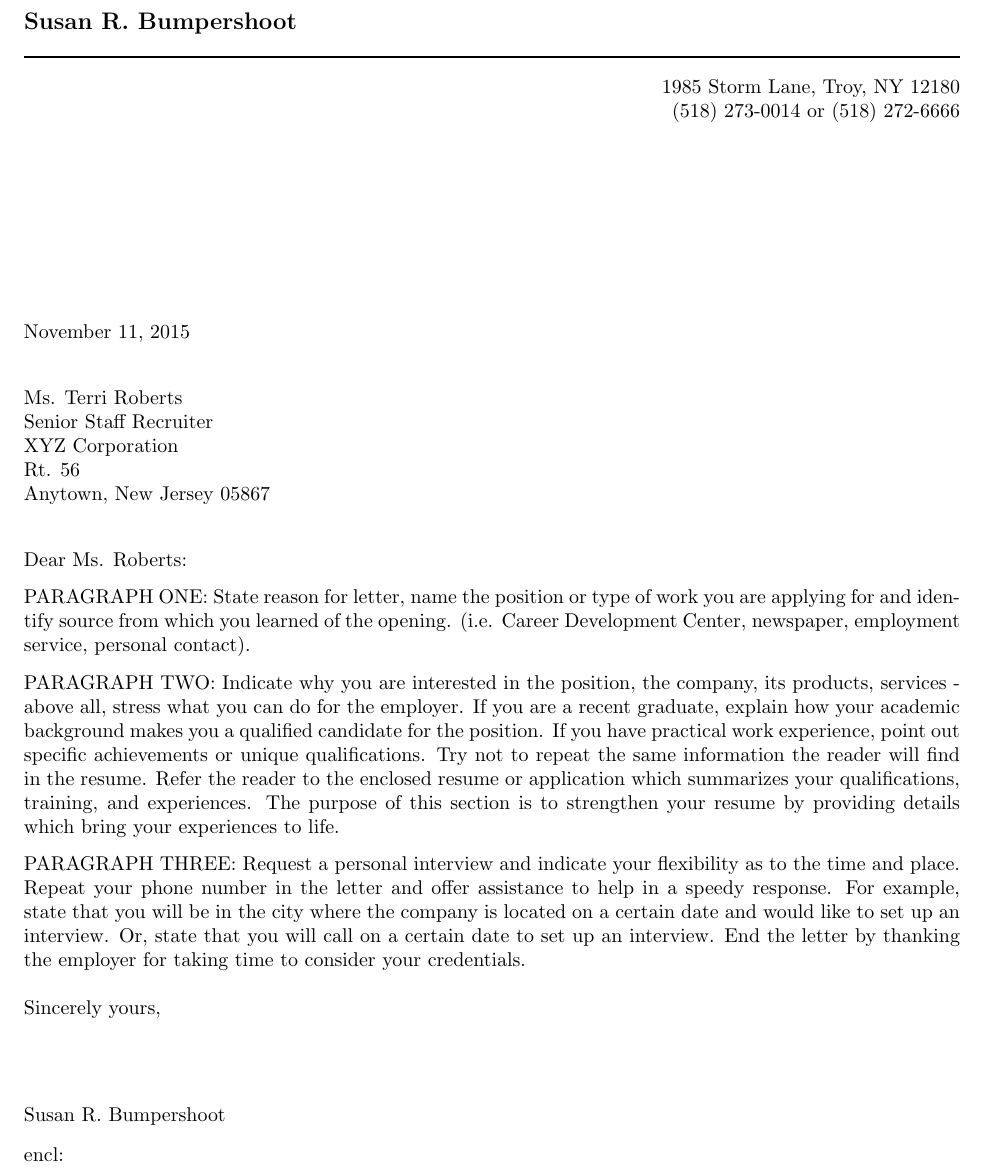
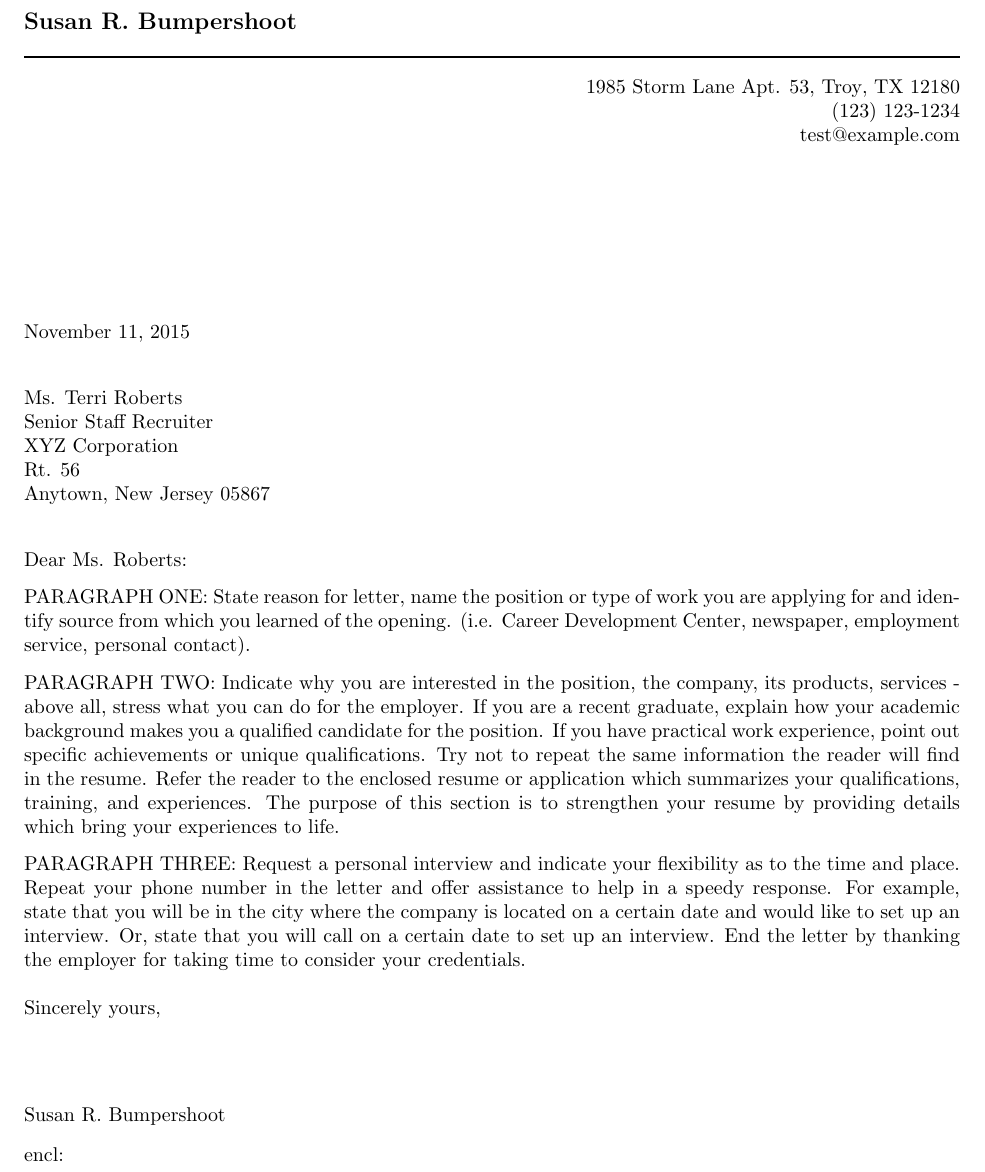
Before and after one commit to IWriteThings/resume.template.latex, a LaTeX letter (cover.tex, which reads variables.tex): part of the page, cut so that both start at the same text. Compiled offline with pdfLaTeX.

Commit message:
Major changes made to push variables into functions in another file

```diff
--- a/cover.tex
+++ b/cover.tex
@@ -9,30 +12,41 @@
 
 \begin{document}
 
-\signature{Susan R. Bumpershoot}           % name for signature
-\longindentation=0pt                       % needed to get closing flush left
-\let\raggedleft\raggedright                % needed to get date flush left
+%%%% Variables %%%%
 
+% Includes the variables from variables.tex
+\include{variables}
 
-\begin{letter}{Ms. Terri Roberts \\
-Senior Staff Recruiter \\
-XYZ Corporation \\
-Rt. 56 \\
-Anytown, New Jersey 05867}
+% name for signature
+\signature{ \userSignatureVar{} }
+% needed to get closing flush left
+\longindentation=0pt
+% needed to get date flush left
+\let\raggedleft\raggedright
 
+%%%% Start the letter %%%%
+
+\begin{letter}{
+	\recepientSalVar{} \recepientFullNameVar{} \\
+	\recepientTitleVar{} \\
+	\recepientAddressOneVar{} \\
+	\recepientAddressTwoVar{} \\
+	\recepientAddressCityVar{}, \recepientAddressStateVar{} \recepientAddressZipVar{}
+}
 
 \begin{flushleft}
-{\large\bf Susan R. Bumpershoot}
+{\large\bf \userSignatureVar{} }
 \end{flushleft}
 \medskip\hrule height 1pt
 \begin{flushright}
-\hfill 1985 Storm Lane, Troy, NY 12180 \\
-\hfill (518) 273-0014 or (518) 272-6666
+\hfill \userAddressOneVar{} \userAddressTwoVar{}, \userAddressCityVar{}, \userAddressStateVar{} \userAddressZipVar{} \\
+\hfill \userPhoneVar{} \\
+\hfill \userEmailVar{}
 \end{flushright}
 \vfill % forces letterhead to top of page
 
 
-\opening{Dear Ms. Roberts:}
+\opening{Dear \recepientSalVar{} \recepientLastNameVar{}:}
 
 \noindent PARAGRAPH ONE: State reason for letter, name the position or type
 of work you are applying for and identify source from  which  you
@@ -62,11 +76,9 @@ time to consider your credentials.
 
 \closing{Sincerely yours,}
 
-
-
-\encl{}  				% Enclosures
+% Enclosures
+\encl{}
 
 \end{letter}
 
-
 \end{document}
--- /dev/null
+++ b/variables.tex
@@ -0,0 +1,8 @@
+% Your Information
+\newcommand{\userSignatureVar}{Susan R. Bumpershoot}
+\newcommand{\userPhoneVar}{(123) 123-1234}
+\newcommand{\userEmailVar}{test@example.com}
+\newcommand{\userAddressOneVar}{1985 Storm Lane}
+\newcommand{\userAddressTwoVar}{Apt. 53}
+\newcommand{\userAddressCityVar}{Troy}
+\newcommand{\userAddressStateVar}{TX}
```
Also changed, not shown: resume.tex (+13 -8 lines), LICENSE.md (deleted), README.md (deleted), cover.tex (13 more changed lines), variables.tex (13 more changed lines).
